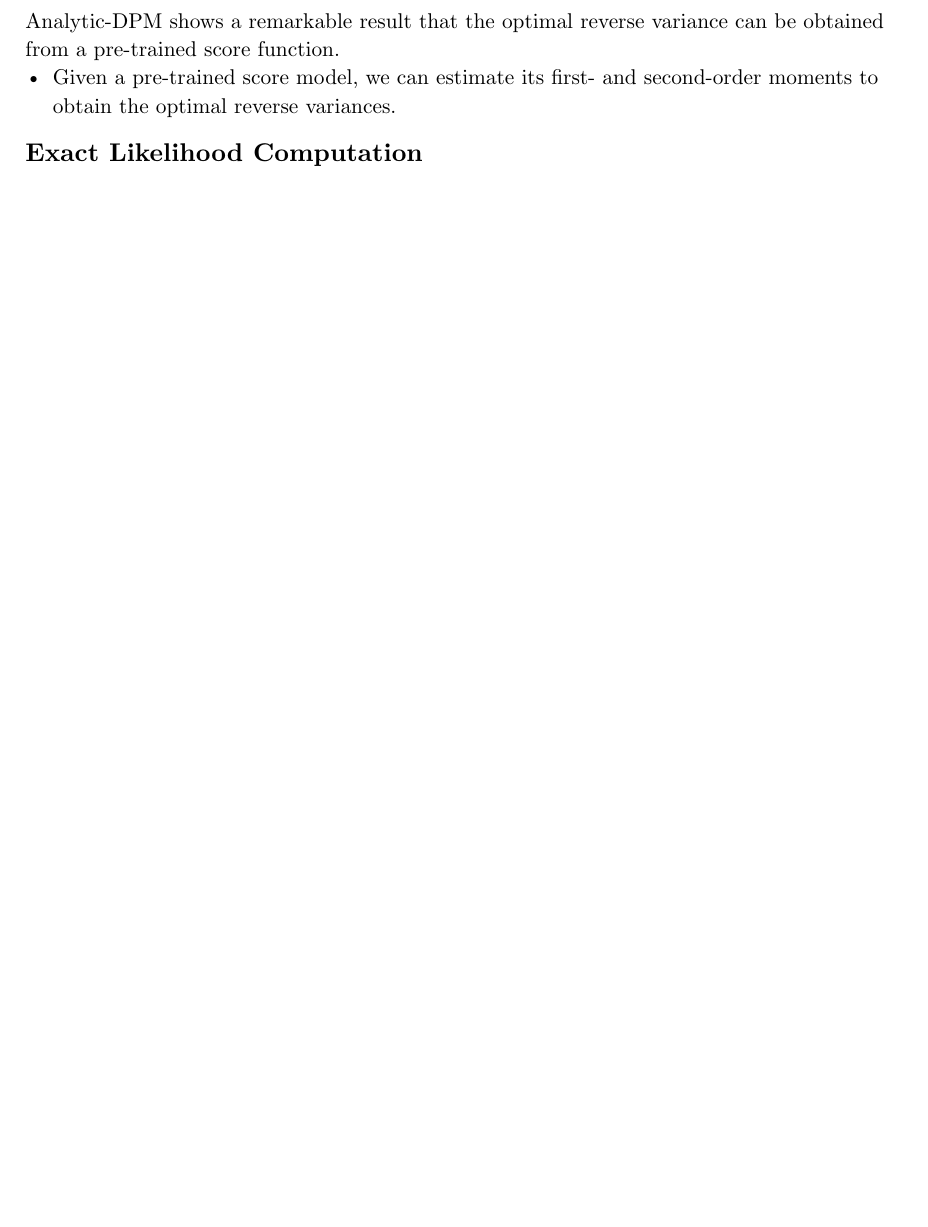
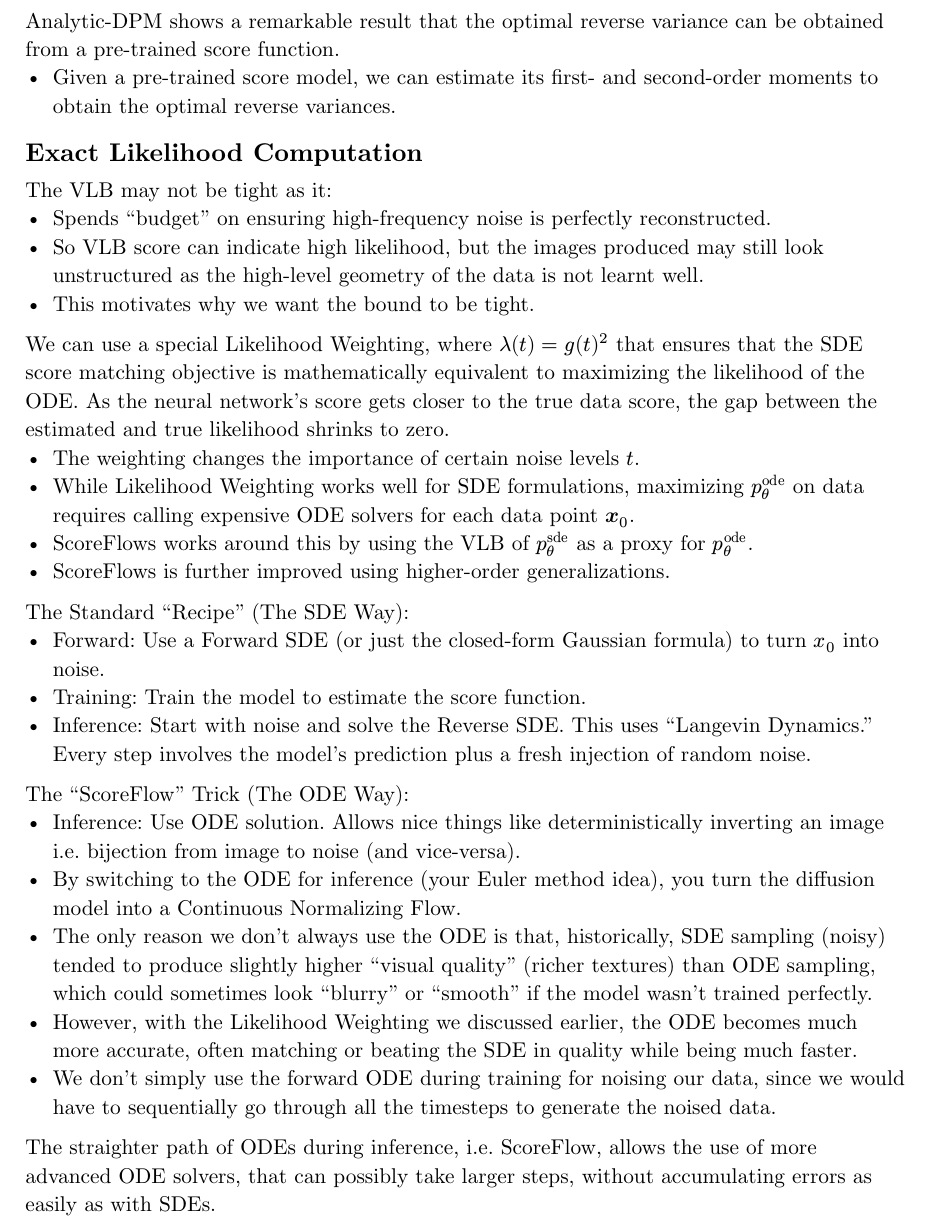
Before and after one commit to Paroxysmisch/phd-notes, a Typst document (diffusion_models_survey/summary/main.typ): part of page 8 of 8, cut so that both start at the same text, the shorter picture padded with empty space. Compiled offline with Typst 0.15.

Commit message:
Improved likelihood.

```diff
--- a/diffusion_models_survey/summary/main.typ
+++ b/diffusion_models_survey/summary/main.typ
@@ -284,3 +284,27 @@ Analytic-DPM shows a remarkable result that the optimal reverse variance can be
 - Given a pre-trained score model, we can estimate its first- and second-order moments to obtain the optimal reverse variances.
 
 == Exact Likelihood Computation
+The VLB may not be tight as it:
+- Spends "budget" on ensuring high-frequency noise is perfectly reconstructed.
+- So VLB score can indicate high likelihood, but the images produced may still look unstructured as the high-level geometry of the data is not learnt well.
+- This motivates why we want the bound to be tight.
+
+We can use a special Likelihood Weighting, where $lambda(t) = g(t)^2$ that ensures that the SDE score matching objective is mathematically equivalent to maximizing the likelihood of the ODE. As the neural network's score gets closer to the true data score, the gap between the estimated and true likelihood shrinks to zero.
+- The weighting changes the importance of certain noise levels $t$.
+- While Likelihood Weighting works well for SDE formulations, maximizing $p_theta^"ode"$ on data requires calling expensive ODE solvers for each data point $bold(x)_0$.
+- ScoreFlows works around this by using the VLB of $p_theta^"sde"$ as a proxy for $p_theta^"ode"$.
+- ScoreFlows is further improved using higher-order generalizations.
+
+The Standard "Recipe" (The SDE Way):
+- Forward: Use a Forward SDE (or just the closed-form Gaussian formula) to turn $x_0$ into noise.
+- Training: Train the model to estimate the score function.
+- Inference: Start with noise and solve the Reverse SDE. This uses "Langevin Dynamics." Every step involves the model's prediction plus a fresh injection of random noise.
+
+The "ScoreFlow" Trick (The ODE Way):
+- Inference: Use ODE solution. Allows nice things like deterministically inverting an image i.e. bijection from image to noise (and vice-versa).
+- By switching to the ODE for inference (your Euler method idea), you turn the diffusion model into a Continuous Normalizing Flow.
+- The only reason we don't always use the ODE is that, historically, SDE sampling (noisy) tended to produce slightly higher "visual quality" (richer textures) than ODE sampling, which could sometimes look "blurry" or "smooth" if the model wasn't trained perfectly.
+- However, with the Likelihood Weighting we discussed earlier, the ODE becomes much more accurate, often matching or beating the SDE in quality while being much faster.
+- We don't simply use the forward ODE during training for noising our data, since we would have to sequentially go through all the timesteps to generate the noised data.
+
+The straighter path of ODEs during inference, i.e. ScoreFlow, allows the use of more advanced ODE solvers, that can possibly take larger steps, without accumulating errors as easily as with SDEs.
```
